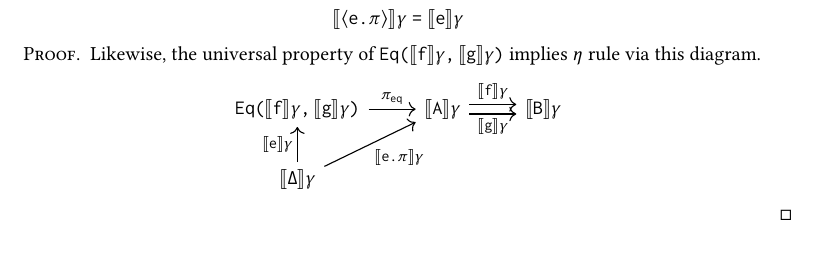
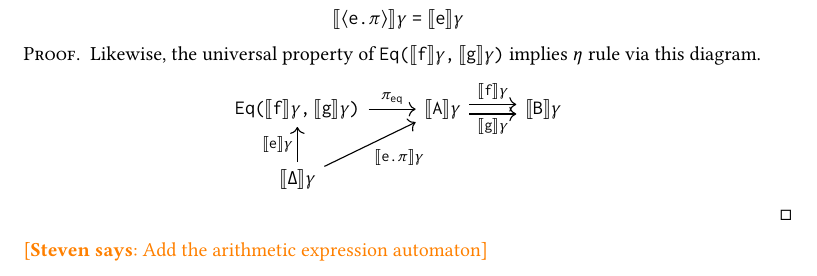
Before and after one commit to maxsnew/grammars-and-semantic-actions, a LaTeX paper (paper/paper.tex): part of page 34 of 34, cut so that both start at the same text, the shorter picture padded with empty space. Compiled offline with pdfLaTeX.

Commit message:
addd automaton todo

```diff
--- a/paper/paper.tex
+++ b/paper/paper.tex
@@ -4151,4 +4151,6 @@ The $\eta$ rule for $\equalizer e f g$ is given as,
 \end{center}
 \end{proof}
 
+\steven{Add the arithmetic expression automaton}
+
 \end{document}
```
